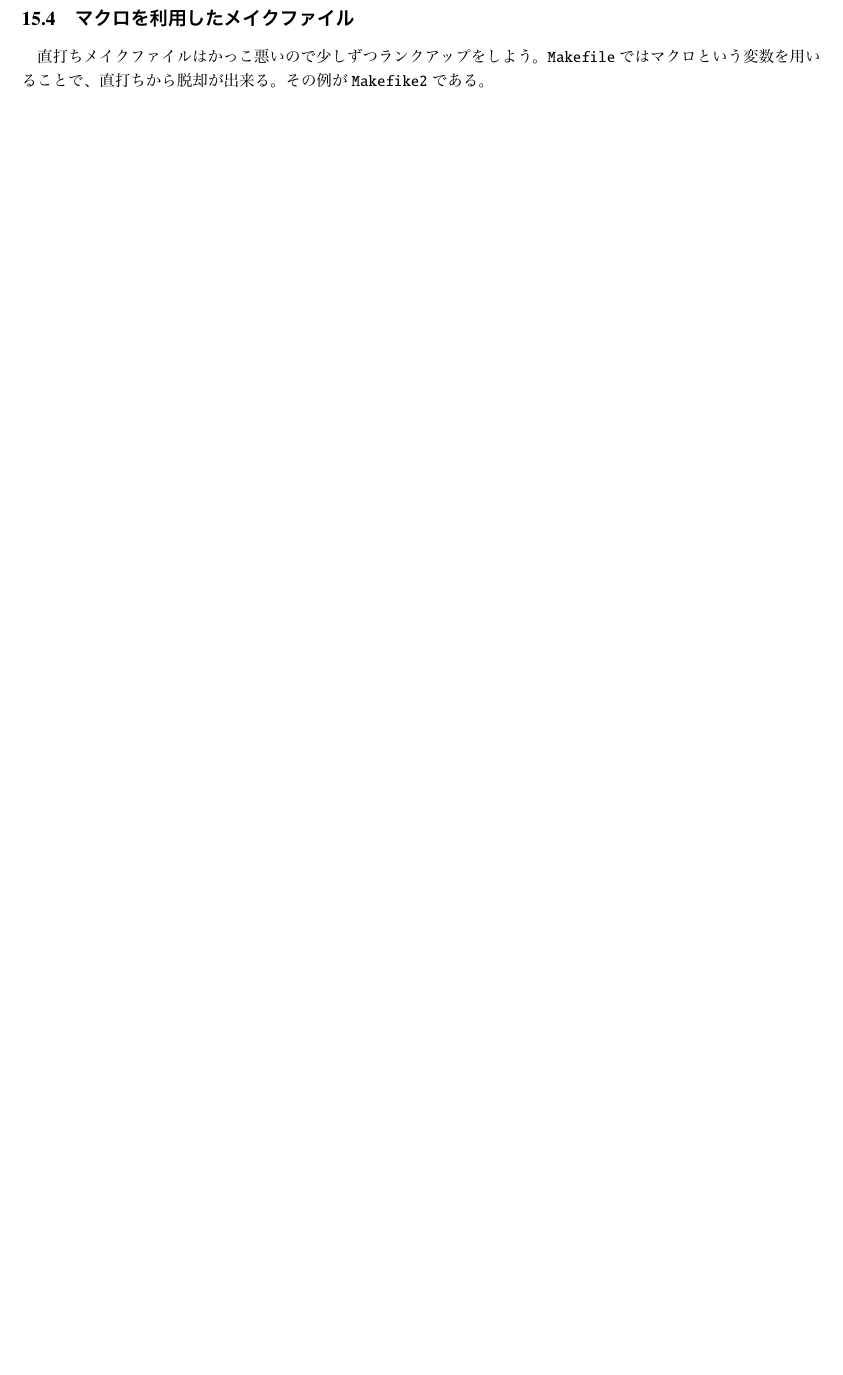
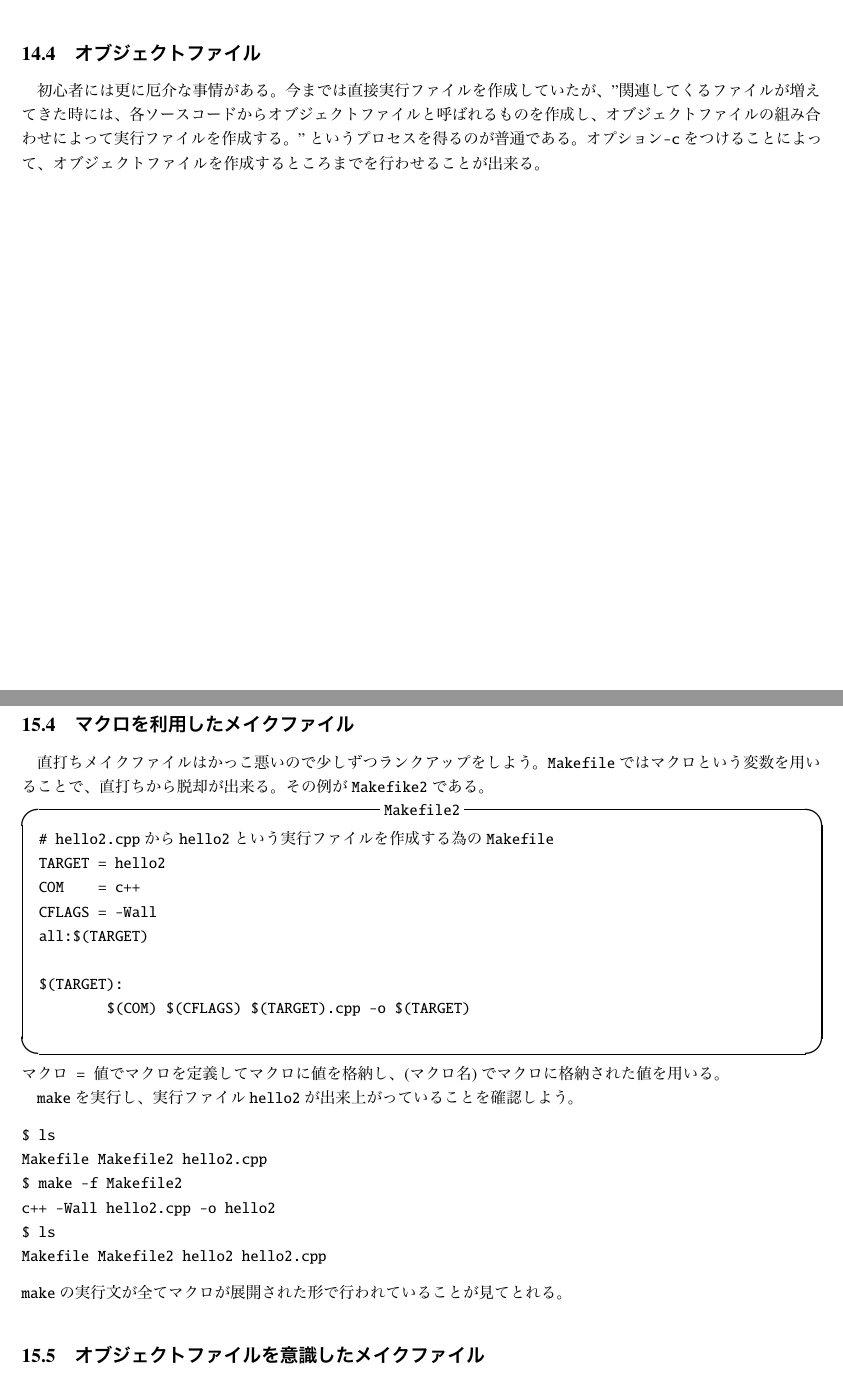
Before and after one commit to MatsumotoSatoru/SATOROOT, a LaTeX document (text/SATOROOT.tex, which reads text/SATOROOT_Makefile1.tex, text/SATOROOT_Native.tex): part of page 41 of 45 before the commit and two parts of pages 38 and 41 of 45 after it, the two joined at a grey line, cut at the place of the change, the shorter picture padded with empty space. The pictures show the PDF file text/SATOROOT.pdf that the author committed with the source.

Commit message:
マクロを使ったMakefileまでを編集。

```diff
--- a/text/SATOROOT_Makefile1.tex
+++ b/text/SATOROOT_Makefile1.tex
@@ -115,3 +115,32 @@ Makefile	hello2		hello2.cpp
  \texttt{Makefile}ではマクロという変数を用いることで、
  直打ちから脱却が出来る。
  その例が\texttt{Makefike2}である。
+\begin{itembox}{\texttt{Makefile2}}
+ \begin{verbatim}
+	# hello2.cppからhello2という実行ファイルを作成する為のMakefile
+TARGET = hello2
+COM    = c++
+CFLAGS = -Wall
+all:$(TARGET)
+
+$(TARGET):
+        $(COM) $(CFLAGS) $(TARGET).cpp -o $(TARGET)
+ \end{verbatim}
+\end{itembox}
+\texttt{マクロ = 値}でマクロを定義してマクロに値を格納し、
+\texttt{$(マクロ名)$}でマクロに格納された値を用いる。
+
+\verb|make|を実行し、
+実行ファイル\texttt{hello2}が出来上がっていることを確認しよう。
+\begin{verbatim}
+$ ls
+Makefile	Makefile2	hello2.cpp
+$ make -f Makefile2
+c++ -Wall hello2.cpp -o hello2
+$ ls
+Makefile	Makefile2	hello2		hello2.cpp
+\end{verbatim}
+\verb|make|の実行文が全てマクロが展開された形で行われていることが見てとれる。
+
+
+\subsection{オブジェクトファイルを意識したメイクファイル}
--- a/text/SATOROOT_Native.tex
+++ b/text/SATOROOT_Native.tex
@@ -88,3 +88,16 @@ $c++ -Wall hello2wrong.cpp -o hello2wrong
 hello2wrong.cpp: In function ‘int main(int, char**)’:
 hello2wrong.cpp:4: error: expected `;' before ‘return’
 \end{verbatim}
+
+
+
+
+\subsection{オブジェクトファイル}
+初心者には更に厄介な事情がある。
+今までは直接実行ファイルを作成していたが、
+"関連してくるファイルが増えてきた時には、
+各ソースコードからオブジェクトファイルと呼ばれるものを作成し、
+オブジェクトファイルの組み合わせによって実行ファイルを作成する。"
+というプロセスを得るのが普通である。
+オプション\verb|-c|をつけることによって、
+オブジェクトファイルを作成するところまでを行わせることが出来る。
```
Also changed, not shown: text/SATOROOT.pdf, 2 other files.
